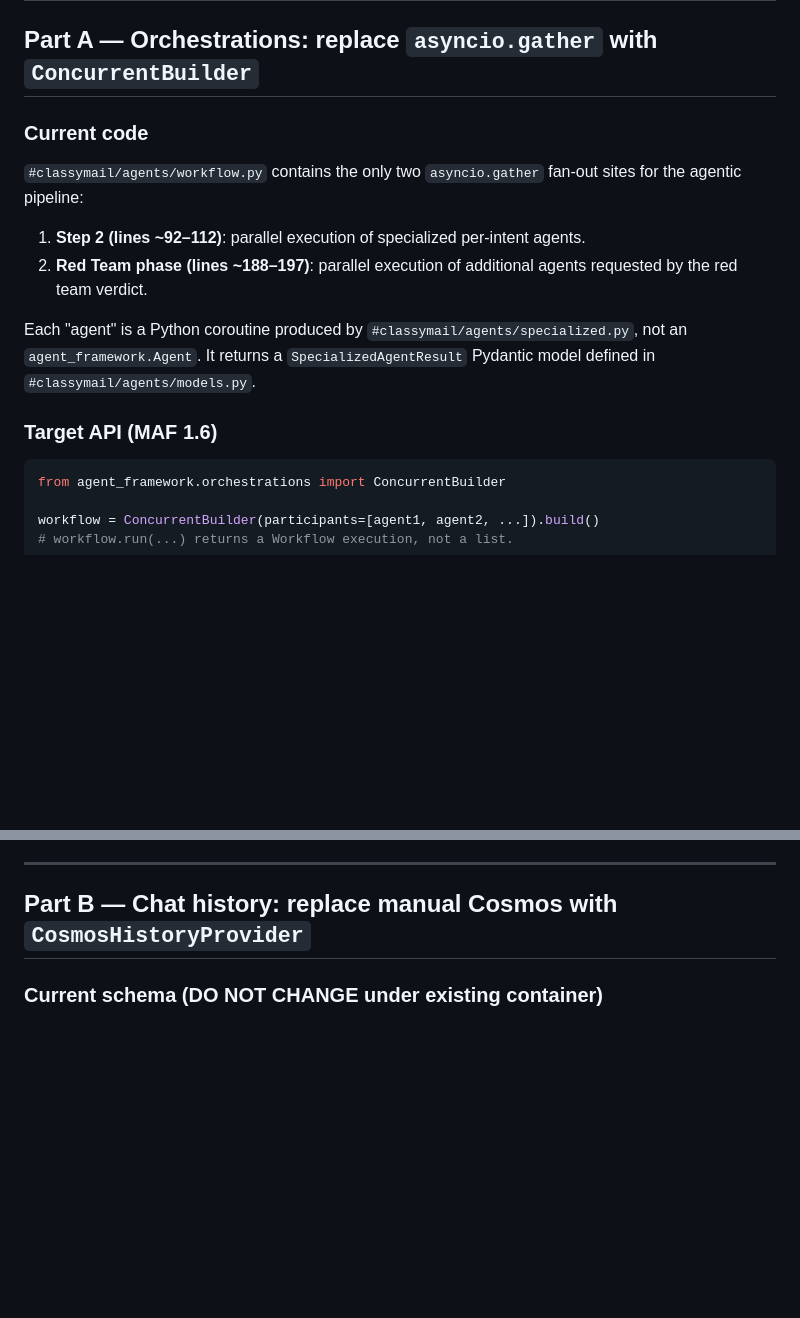
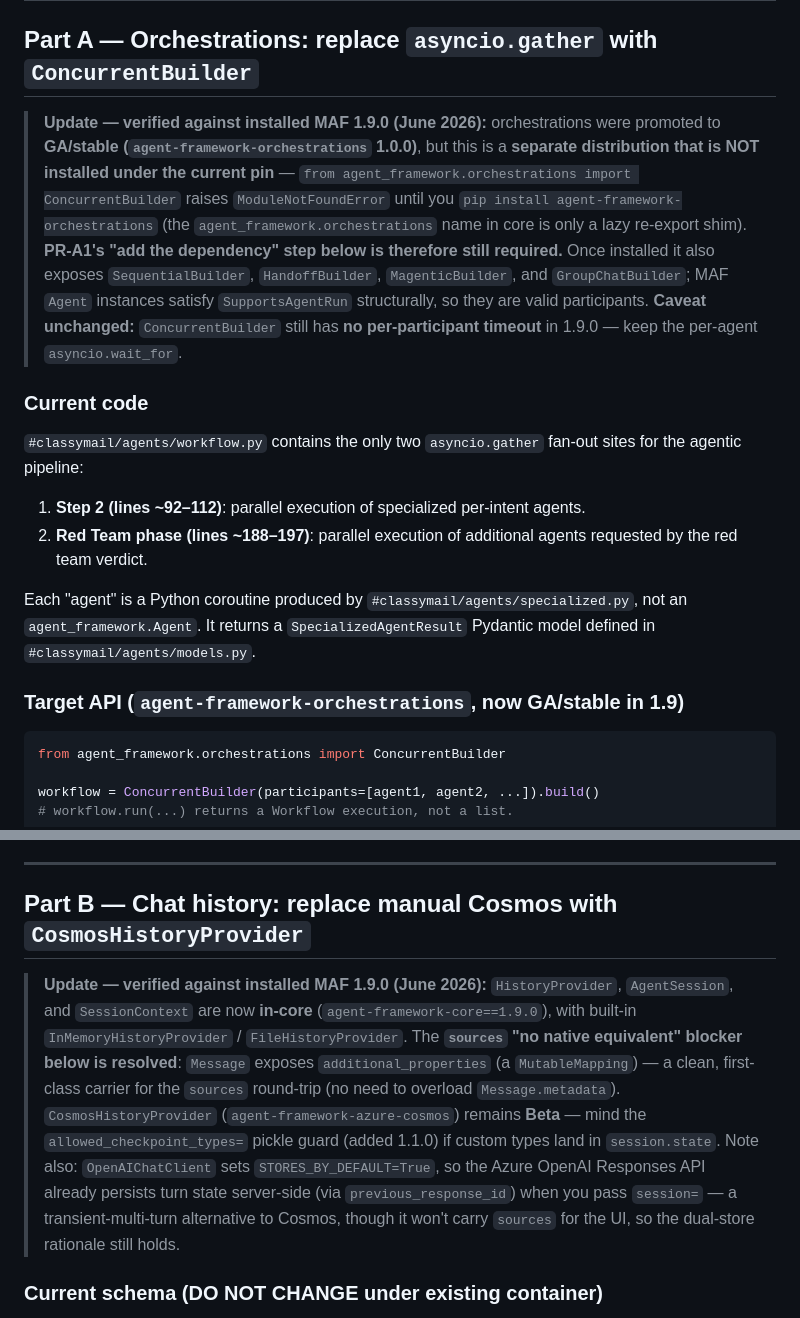
Before and after one commit to olivMertens/ClassyMail, a Markdown page: docs/MAF_MIGRATION_PLAN.md, 2 parts joined by grey strips. Drawn GitHub-style; blank space fills up the shorter version.

Commit message:
docs(maf): correct migration plan against installed 1.9 (orchestrations is a separate uninstalled GA package; sources carrier is Message.additional_properties)
Verified by introspecting the installed agent-framework-core==1.9.0: HistoryProvider/AgentSession/SessionContext/compaction strategies/ChatOptions/middleware are in-core; Message.additional_properties resolves the Part B 'sources' blocker; OpenAIChatClient.STORES_BY_DEFAULT=True. agent-framework-orchestrations remains a separate distribution not in the current pin, so Part A's add-dependency step stands; ConcurrentBuilder still has no per-participant timeout.

Co-authored-by: Copilot <223556219+Copilot@users.noreply.github.com>

````diff
--- a/docs/MAF_MIGRATION_PLAN.md
+++ b/docs/MAF_MIGRATION_PLAN.md
@@ -35,6 +35,19 @@ plus (for history) a data-migration strategy.
 
 ## Part A — Orchestrations: replace `asyncio.gather` with `ConcurrentBuilder`
 
+> **Update — verified against installed MAF 1.9.0 (June 2026):** orchestrations
+> were promoted to **GA/stable (`agent-framework-orchestrations` 1.0.0)**, but this
+> is a **separate distribution that is NOT installed under the current pin** —
+> `from agent_framework.orchestrations import ConcurrentBuilder` raises
+> `ModuleNotFoundError` until you `pip install agent-framework-orchestrations`
+> (the `agent_framework.orchestrations` name in core is only a lazy re-export
+> shim). **PR-A1's "add the dependency" step below is therefore still required.**
+> Once installed it also exposes `SequentialBuilder`, `HandoffBuilder`,
+> `MagenticBuilder`, and `GroupChatBuilder`; MAF `Agent` instances satisfy
+> `SupportsAgentRun` structurally, so they are valid participants. **Caveat
+> unchanged:** `ConcurrentBuilder` still has **no per-participant timeout** in
+> 1.9.0 — keep the per-agent `asyncio.wait_for`.
+
 ### Current code
 
 `#classymail/agents/workflow.py` contains the only two `asyncio.gather`
@@ -50,7 +63,7 @@ Each "agent" is a Python coroutine produced by
 returns a `SpecializedAgentResult` Pydantic model defined in
 `#classymail/agents/models.py`.
 
-### Target API (MAF 1.6)
+### Target API (`agent-framework-orchestrations`, now GA/stable in 1.9)
 
 ```python
 from agent_framework.orchestrations import ConcurrentBuilder
@@ -140,6 +153,19 @@ PR-A2 (~300 LOC):
 ---
 
 ## Part B — Chat history: replace manual Cosmos with `CosmosHistoryProvider`
+
+> **Update — verified against installed MAF 1.9.0 (June 2026):** `HistoryProvider`,
+> `AgentSession`, and `SessionContext` are now **in-core** (`agent-framework-core==1.9.0`),
+> with built-in `InMemoryHistoryProvider` / `FileHistoryProvider`. The **`sources`
+> "no native equivalent" blocker below is resolved**: `Message` exposes
+> `additional_properties` (a `MutableMapping`) — a clean, first-class carrier for the
+> `sources` round-trip (no need to overload `Message.metadata`). `CosmosHistoryProvider`
+> (`agent-framework-azure-cosmos`) remains **Beta** — mind the `allowed_checkpoint_types=`
+> pickle guard (added 1.1.0) if custom types land in `session.state`. Note also:
+> `OpenAIChatClient` sets `STORES_BY_DEFAULT=True`, so the Azure OpenAI Responses API
+> already persists turn state server-side (via `previous_response_id`) when you pass
+> `session=` — a transient-multi-turn alternative to Cosmos, though it won't carry
+> `sources` for the UI, so the dual-store rationale still holds.
 
 ### Current schema (DO NOT CHANGE under existing container)
 
````
